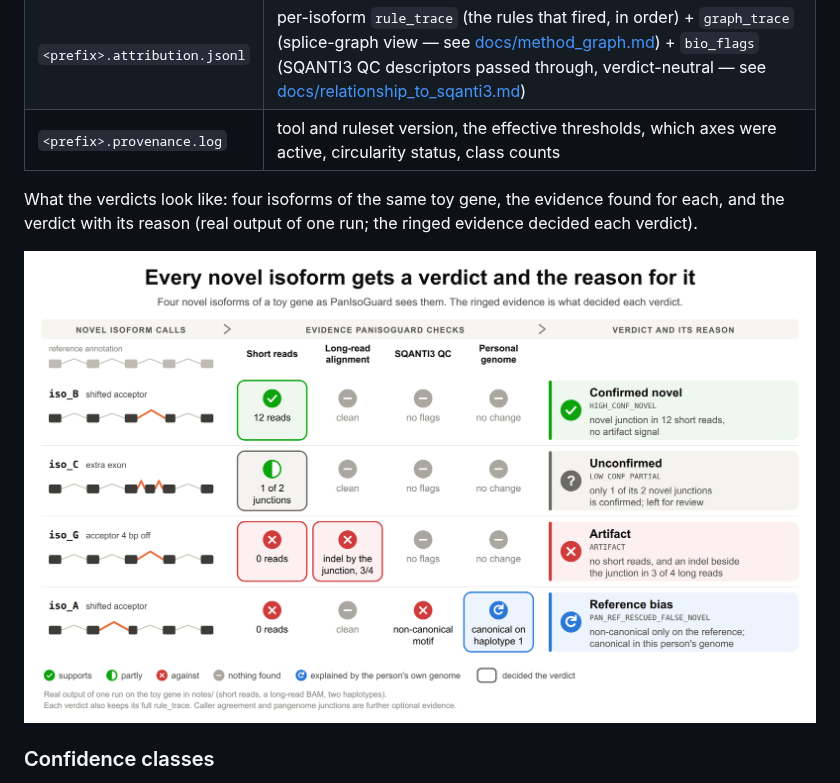
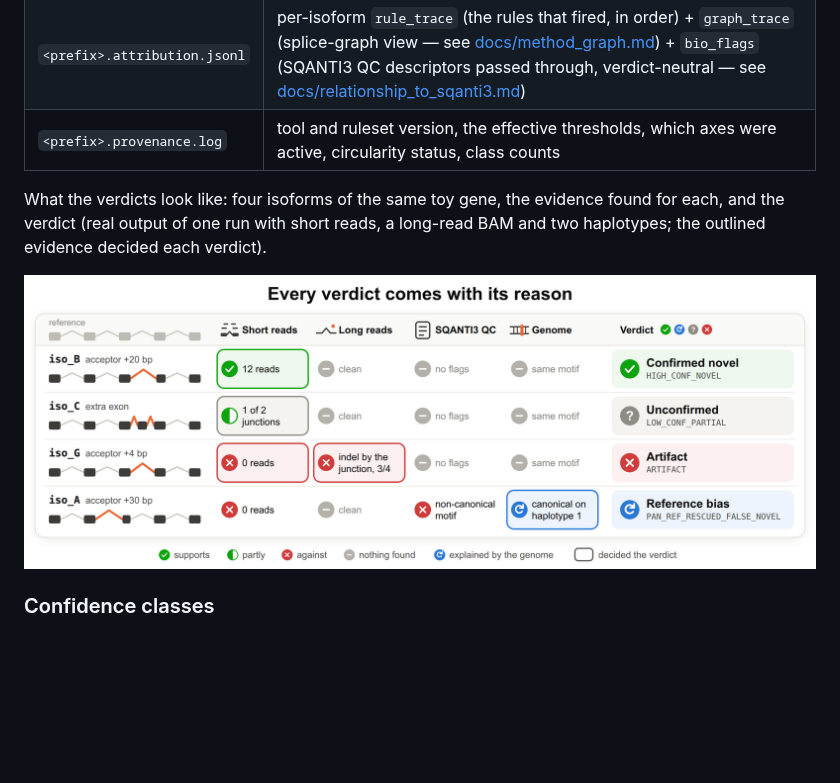
Before and after one commit to jibeomko/PanIsoGuard, a Markdown page: README.md, the part around the change. GitHub-like rendering; pictures changed too: docs/figures/verdict_examples.png; blank space fills up the shorter version.

Commit message:
docs: compact verdict-examples figure in the hero's style
- One card with the hero's icons and marks: mark beside its caption, icon and
  column name on one line, each verdict with its class name. The reason is
  shown by the outlined evidence cells instead of a repeated sentence.
- 1280 x 702 -> 1148 x 426 px (PNG 386 -> 228 KB); text is slightly larger
  at GitHub's 880 px width.
- The README lead-in now names the run's inputs (short reads, long-read BAM,
  two haplotypes), which the figure's footnote used to carry.

```diff
--- a/README.md
+++ b/README.md
@@ -215,10 +215,10 @@ panisoguard combine \
 | `<prefix>.provenance.log`    | tool and ruleset version, the effective thresholds, which axes were active, circularity status, class counts |
 
 What the verdicts look like: four isoforms of the same toy gene, the evidence found for each,
-and the verdict with its reason (real output of one run; the ringed evidence decided each
-verdict).
+and the verdict (real output of one run with short reads, a long-read BAM and
+two haplotypes; the outlined evidence decided each verdict).
 
-![Verdict examples: a table of four novel isoforms of a toy gene. For each, the evidence PanIsoGuard checks (short reads, long-read alignment, SQANTI3 QC, the person's own genome) is marked as supports, partly, against or nothing found, followed by the verdict and its reason: iso_B confirmed novel (junction in 12 short reads), iso_C unconfirmed (1 of 2 junctions confirmed), iso_G artifact (no short reads and an indel beside the junction), iso_A reference bias (non-canonical only on the reference genome, canonical on the person's haplotype).](docs/figures/verdict_examples.png)
+![Verdict examples: a table of four novel isoforms of a toy gene. For each, the evidence PanIsoGuard checks (short reads, long reads, SQANTI3 QC, genome) is marked as supports, partly, against or nothing found, followed by the verdict and its class, with the evidence that decided it outlined: iso_B confirmed novel (junction in 12 short reads), iso_C unconfirmed (1 of 2 junctions confirmed), iso_G artifact (no short reads and an indel beside the junction), iso_A reference bias (non-canonical only on the reference genome, canonical on the person's haplotype).](docs/figures/verdict_examples.png)
 
 ### Confidence classes
 
```
Also changed, not shown: 1 other file.
